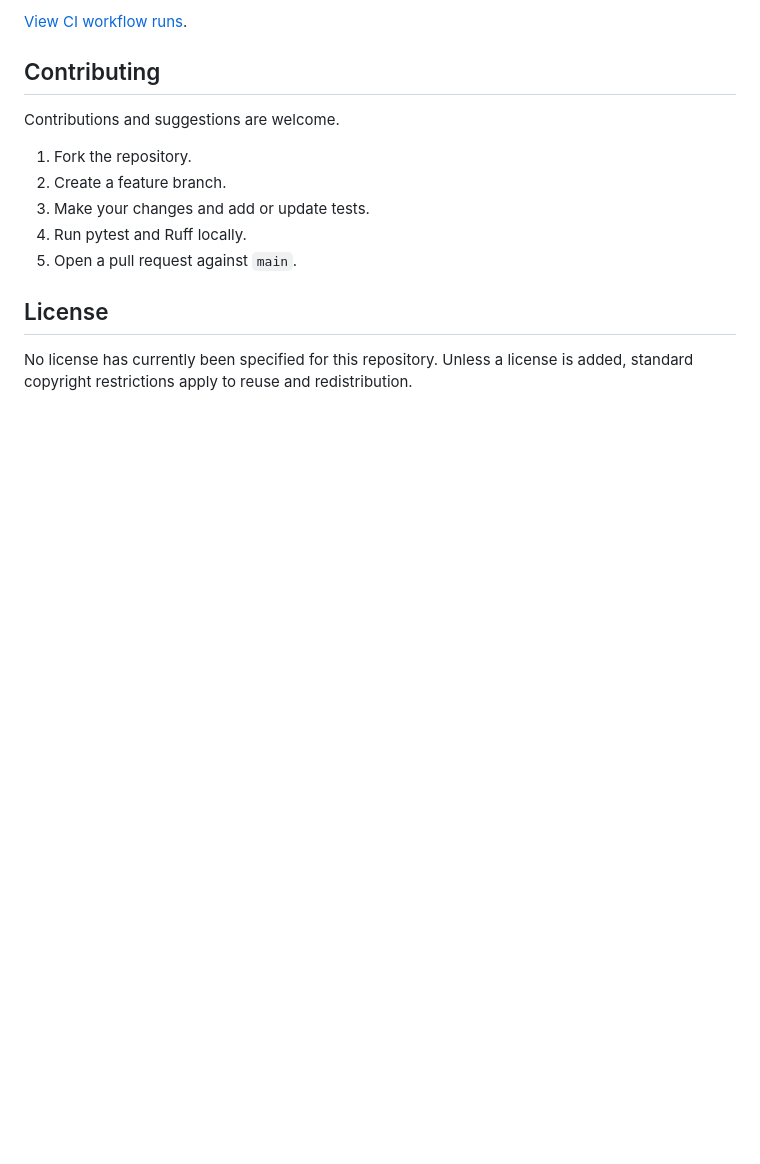
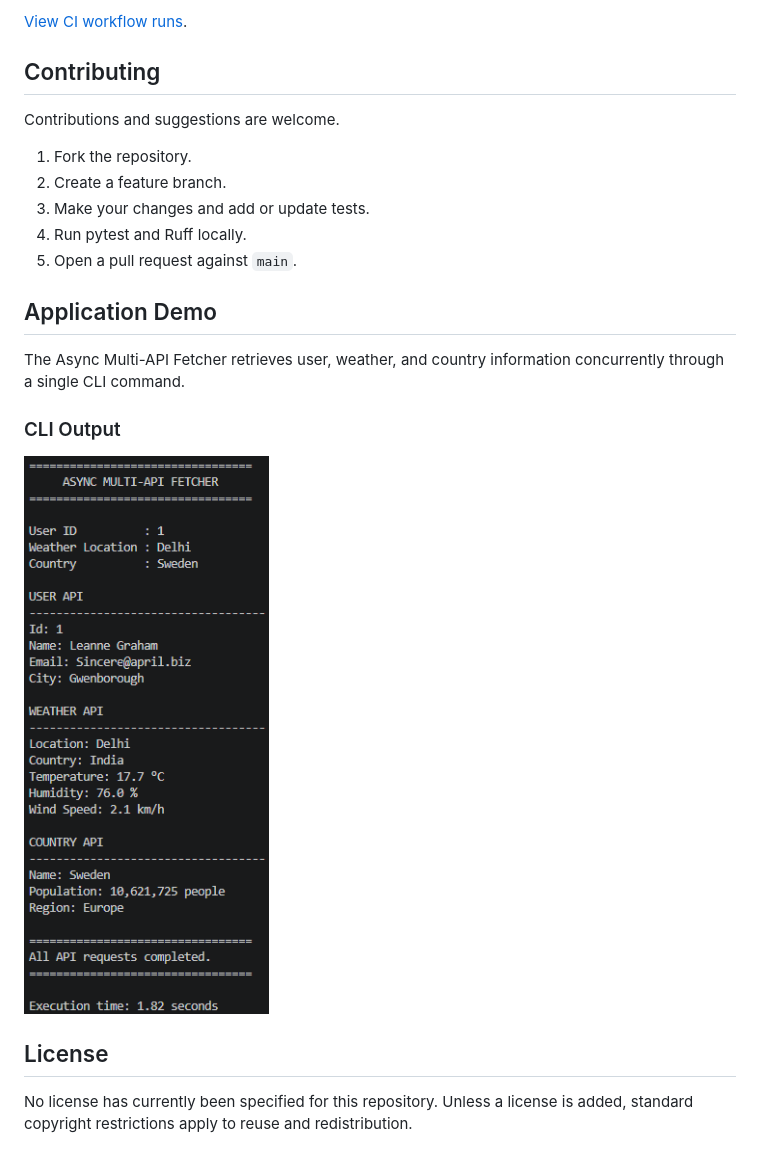
Before and after one commit to RebyTK/async-api-fetcher, a Markdown page: README.md, the part around the change. Drawn GitHub-style; pictures changed too: docs/images/cli-output.png (added); blank space fills up the shorter version.

Commit message:
Add CLI demo screenshot to README

```diff
--- a/README.md
+++ b/README.md
@@ -271,6 +271,14 @@ Contributions and suggestions are welcome.
 4. Run pytest and Ruff locally.
 5. Open a pull request against `main`.
 
+## Application Demo
+
+The Async Multi-API Fetcher retrieves user, weather, and country information concurrently through a single CLI command.
+
+### CLI Output
+
+![Async Multi-API Fetcher CLI Output](docs/images/cli-output.png)
+
 ## License
 
 No license has currently been specified for this repository. Unless a license is added, standard copyright restrictions apply to reuse and redistribution.
```
